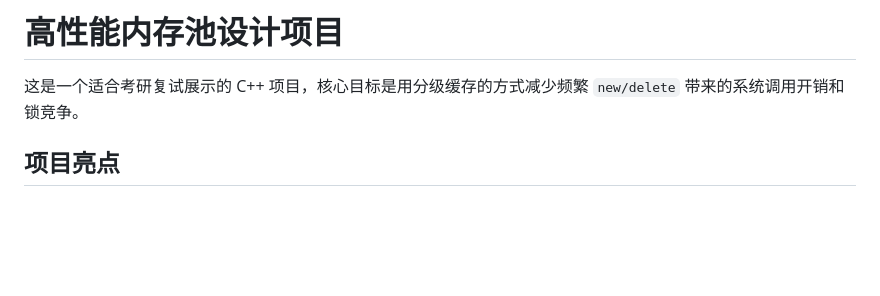
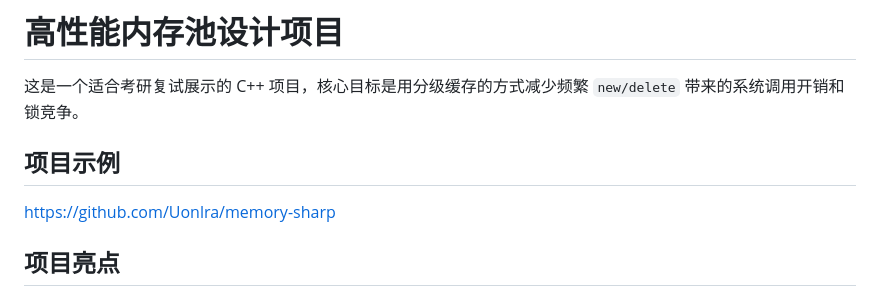
Before and after one commit to Uonlra/memory-sharp, a Markdown page: README.md, the part around the change. Rendered like a GitHub page; blank space fills up the shorter version.

```diff
--- a/README.md
+++ b/README.md
@@ -1,7 +1,8 @@
 # 高性能内存池设计项目
 
 这是一个适合考研复试展示的 C++ 项目，核心目标是用分级缓存的方式减少频繁 `new/delete` 带来的系统调用开销和锁竞争。
-
+## 项目示例
+https://github.com/Uonlra/memory-sharp
 ## 项目亮点
 
 - 小对象分配采用 `ThreadCache -> CentralCache -> PageCache` 三层结构。
```
